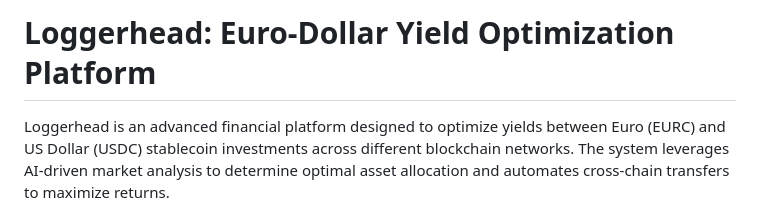
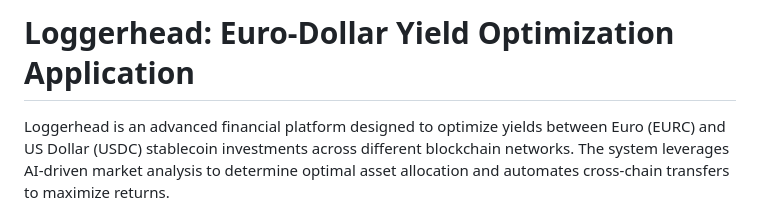
Before and after one commit to madschristensen99/loggerhead, a Markdown page: README.md, the part around the change. GitHub-like rendering.

Commit message:
We are an Application, not a platform

```diff
--- a/README.md
+++ b/README.md
@@ -1,4 +1,4 @@
-# Loggerhead: Euro-Dollar Yield Optimization Platform
+# Loggerhead: Euro-Dollar Yield Optimization Application
 
 Loggerhead is an advanced financial platform designed to optimize yields between Euro (EURC) and US Dollar (USDC) stablecoin investments across different blockchain networks. The system leverages AI-driven market analysis to determine optimal asset allocation and automates cross-chain transfers to maximize returns.
 
```
